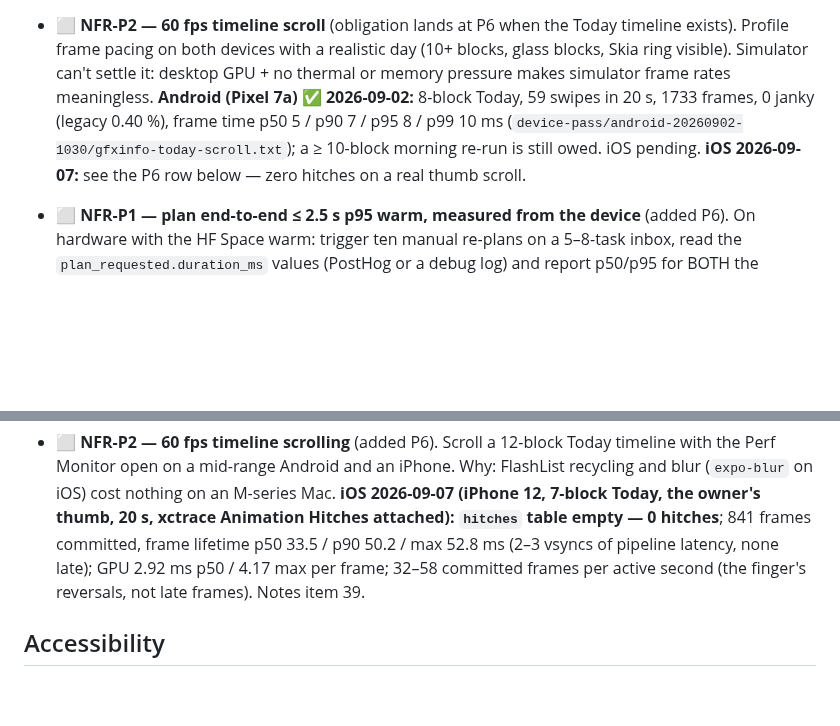
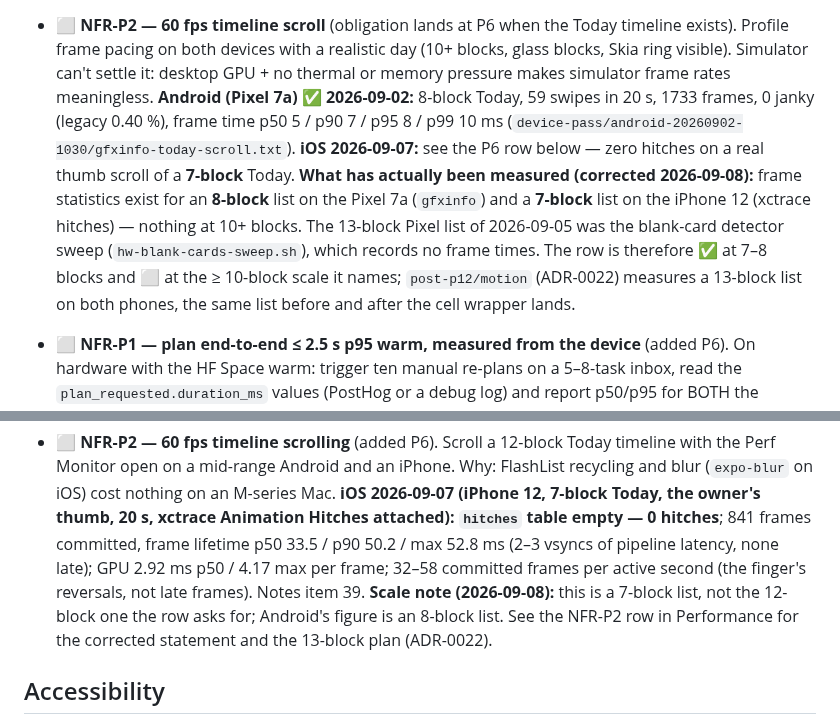
Before and after one commit to IKala4I/magister_work, a Markdown page: docs/verification/device-checklist.md, 2 parts joined by grey strips. Rendered like a GitHub page; blank space fills up the shorter version.

```diff
--- a/docs/verification/device-checklist.md
+++ b/docs/verification/device-checklist.md
@@ -23,8 +23,9 @@
   exists). Profile frame pacing on both devices with a realistic day (10+ blocks, glass
   blocks, Skia ring visible). Simulator can't settle it: desktop GPU + no thermal or memory
   pressure makes simulator frame rates meaningless.
-  **Android (Pixel 7a) ✅ 2026-09-02:** 8-block Today, 59 swipes in 20 s, 1733 frames, 0 janky (legacy 0.40 %), frame time p50 5 / p90 7 / p95 8 / p99 10 ms (`device-pass/android-20260902-1030/gfxinfo-today-scroll.txt`); a ≥ 10-block morning re-run is still owed. iOS pending.
-  **iOS 2026-09-07:** see the P6 row below — zero hitches on a real thumb scroll.
+  **Android (Pixel 7a) ✅ 2026-09-02:** 8-block Today, 59 swipes in 20 s, 1733 frames, 0 janky (legacy 0.40 %), frame time p50 5 / p90 7 / p95 8 / p99 10 ms (`device-pass/android-20260902-1030/gfxinfo-today-scroll.txt`).
+  **iOS 2026-09-07:** see the P6 row below — zero hitches on a real thumb scroll of a **7-block** Today.
+  **What has actually been measured (corrected 2026-09-08):** frame statistics exist for an **8-block** list on the Pixel 7a (`gfxinfo`) and a **7-block** list on the iPhone 12 (xctrace hitches) — nothing at 10+ blocks. The 13-block Pixel list of 2026-09-05 was the blank-card detector sweep (`hw-blank-cards-sweep.sh`), which records no frame times. The row is therefore ✅ at 7–8 blocks and ⬜ at the ≥ 10-block scale it names; `post-p12/motion` (ADR-0022) measures a 13-block list on both phones, the same list before and after the cell wrapper lands.
 
 - ⬜ **NFR-P1 — plan end-to-end ≤ 2.5 s p95 warm, measured from the device** (added P6). On
   hardware with the HF Space warm: trigger ten manual re-plans on a 5–8-task inbox, read the
@@ -38,6 +39,7 @@
   Perf Monitor open on a mid-range Android and an iPhone. Why: FlashList recycling and blur
   (`expo-blur` on iOS) cost nothing on an M-series Mac.
   **iOS 2026-09-07 (iPhone 12, 7-block Today, the owner's thumb, 20 s, xctrace Animation Hitches attached):** **`hitches` table empty — 0 hitches**; 841 frames committed, frame lifetime p50 33.5 / p90 50.2 / max 52.8 ms (2–3 vsyncs of pipeline latency, none late); GPU 2.92 ms p50 / 4.17 max per frame; 32–58 committed frames per active second (the finger's reversals, not late frames). Notes item 39.
+  **Scale note (2026-09-08):** this is a 7-block list, not the 12-block one the row asks for; Android's figure is an 8-block list. See the NFR-P2 row in Performance for the corrected statement and the 13-block plan (ADR-0022).
 
 ## Accessibility
 
```
Also changed, not shown: docs/HANDOFF.md (+88 -26 lines), docs/decisions/ADR-0022-plan-surface-transitions.md (added, +189 -0 lines).
